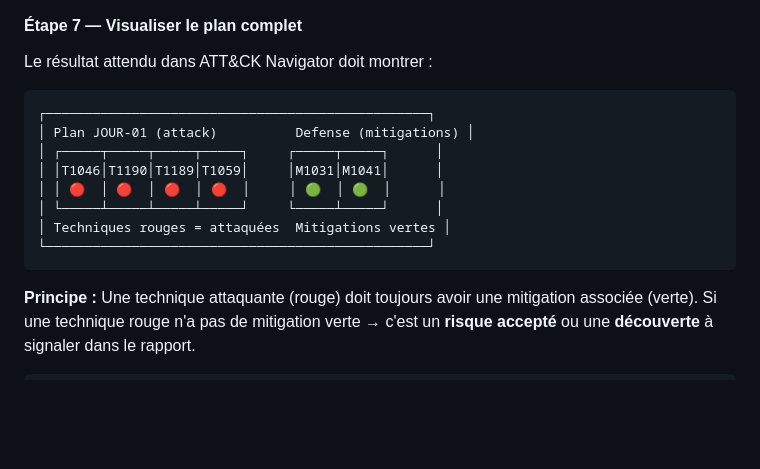
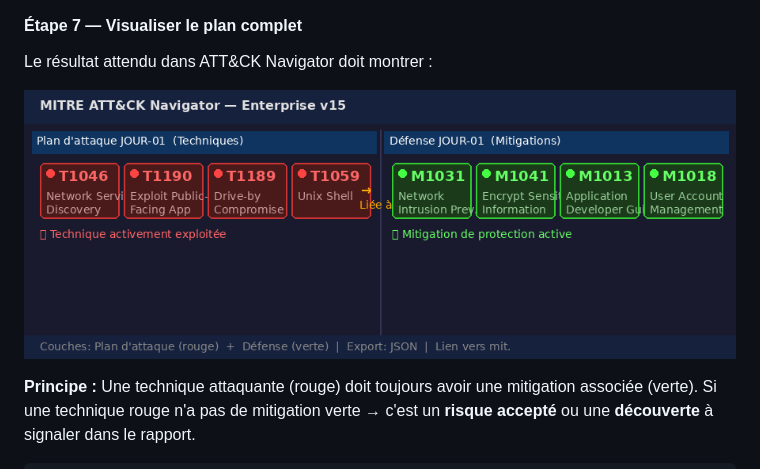
Before and after one commit to yugmerabtene/techniques-de-hacking-niveau-1, a Markdown page: JOUR-01-introduction-hacking-ethique-vulnerabilites.md, the part around the change. Drawn GitHub-style; pictures changed too: img/attack-navigator-plan-j1.png (added); blank space fills up the shorter version.

Commit message:
JOUR-01: remplace ascii art etape 7 par image attack-navigator-plan-j1.png

````diff
--- a/JOUR-01-introduction-hacking-ethique-vulnerabilites.md
+++ b/JOUR-01-introduction-hacking-ethique-vulnerabilites.md
@@ -385,16 +385,7 @@ ls -la defense-j1.json
 
 Le résultat attendu dans ATT&CK Navigator doit montrer :
 
-```
-┌─────────────────────────────────────────────────┐
-│ Plan JOUR-01 (attack)          Defense (mitigations) │
-│ ┌─────┬─────┬─────┬─────┐     ┌─────┬─────┐      │
-│ │T1046│T1190│T1189│T1059│     │M1031│M1041│      │
-│ │ 🔴  │ 🔴  │ 🔴  │ 🔴  │     │ 🟢  │ 🟢  │      │
-│ └─────┴─────┴─────┴─────┘     └─────┴─────┘      │
-│ Techniques rouges = attaquées  Mitigations vertes │
-└─────────────────────────────────────────────────┘
-```
+![Plan d'attaque JOUR-01 — ATT&CK Navigator](img/attack-navigator-plan-j1.png)
 
 **Principe :** Une technique attaquante (rouge) doit toujours avoir une mitigation associée (verte). Si une technique rouge n'a pas de mitigation verte → c'est un **risque accepté** ou une **découverte** à signaler dans le rapport.
 
````
